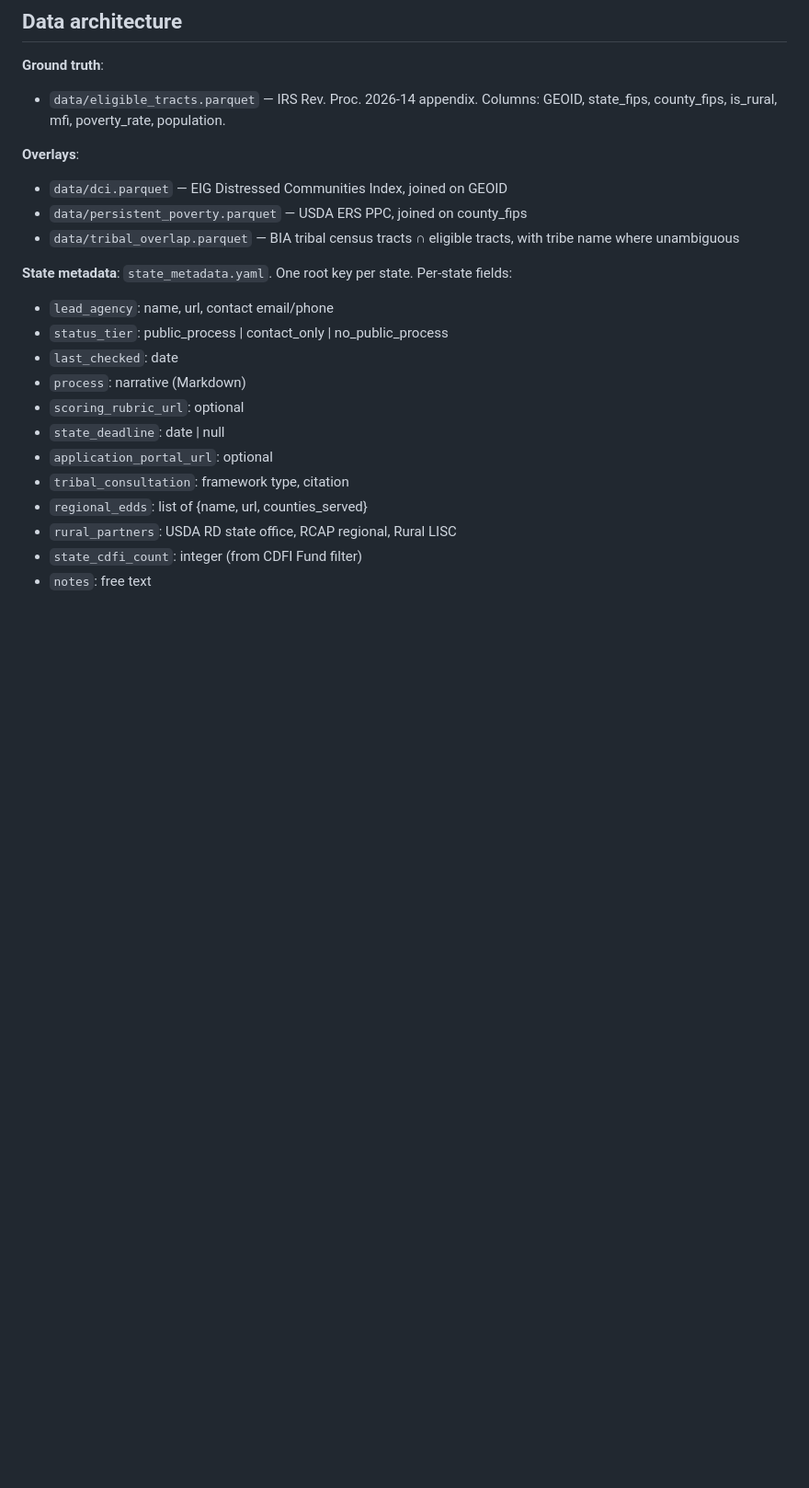
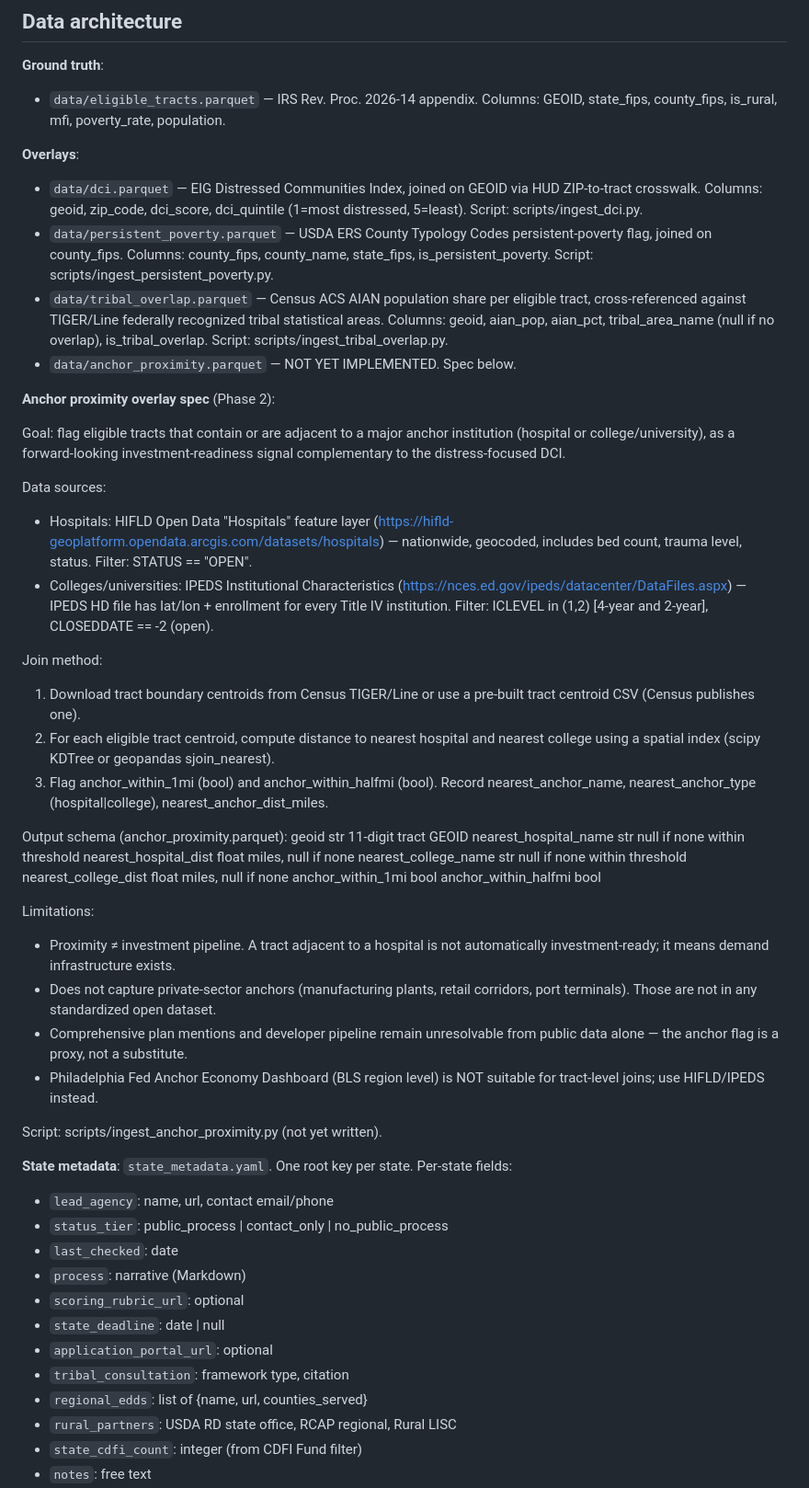
Before and after one commit to vargovargo/oz2, a Markdown page: SPEC.md, the part around the change. Shown at 92% size. GitHub-like rendering; blank space fills up the shorter version.

Commit message:
spec: add anchor proximity overlay spec and expand data overlay docs
Documents the four-overlay data architecture:
- Expands DCI, persistent poverty, and tribal overlap entries with output
  schemas and script references
- Adds full anchor proximity spec: HIFLD + IPEDS spatial join approach,
  output schema, limitations (no comp-plan data, no private-sector anchors),
  and explicit note that Philadelphia Fed Anchor Economy data is regional-
  level only and not suitable for tract-level joins

https://claude.ai/code/session_01CRPr4Fb9cevDQySbheRX8x

```diff
--- a/SPEC.md
+++ b/SPEC.md
@@ -124,9 +124,65 @@ Defined in `pages/_what-to-do-template.md` with Jinja2-style placeholders.
 
 **Overlays**:
 - `data/dci.parquet` — EIG Distressed Communities Index, joined on GEOID
-- `data/persistent_poverty.parquet` — USDA ERS PPC, joined on county_fips
-- `data/tribal_overlap.parquet` — BIA tribal census tracts ∩ eligible
-  tracts, with tribe name where unambiguous
+  via HUD ZIP-to-tract crosswalk. Columns: geoid, zip_code, dci_score,
+  dci_quintile (1=most distressed, 5=least). Script: scripts/ingest_dci.py.
+- `data/persistent_poverty.parquet` — USDA ERS County Typology Codes
+  persistent-poverty flag, joined on county_fips. Columns: county_fips,
+  county_name, state_fips, is_persistent_poverty. Script:
+  scripts/ingest_persistent_poverty.py.
+- `data/tribal_overlap.parquet` — Census ACS AIAN population share per
+  eligible tract, cross-referenced against TIGER/Line federally recognized
+  tribal statistical areas. Columns: geoid, aian_pop, aian_pct,
+  tribal_area_name (null if no overlap), is_tribal_overlap. Script:
+  scripts/ingest_tribal_overlap.py.
+- `data/anchor_proximity.parquet` — NOT YET IMPLEMENTED. Spec below.
+
+**Anchor proximity overlay spec** (Phase 2):
+
+Goal: flag eligible tracts that contain or are adjacent to a major anchor
+institution (hospital or college/university), as a forward-looking
+investment-readiness signal complementary to the distress-focused DCI.
+
+Data sources:
+- Hospitals: HIFLD Open Data "Hospitals" feature layer
+  (https://hifld-geoplatform.opendata.arcgis.com/datasets/hospitals)
+  — nationwide, geocoded, includes bed count, trauma level, status.
+  Filter: STATUS == "OPEN".
+- Colleges/universities: IPEDS Institutional Characteristics
+  (https://nces.ed.gov/ipeds/datacenter/DataFiles.aspx)
+  — IPEDS HD file has lat/lon + enrollment for every Title IV institution.
+  Filter: ICLEVEL in (1,2) [4-year and 2-year], CLOSEDDATE == -2 (open).
+
+Join method:
+1. Download tract boundary centroids from Census TIGER/Line or use a
+   pre-built tract centroid CSV (Census publishes one).
+2. For each eligible tract centroid, compute distance to nearest hospital
+   and nearest college using a spatial index (scipy KDTree or geopandas
+   sjoin_nearest).
+3. Flag anchor_within_1mi (bool) and anchor_within_halfmi (bool).
+   Record nearest_anchor_name, nearest_anchor_type (hospital|college),
+   nearest_anchor_dist_miles.
+
+Output schema (anchor_proximity.parquet):
+  geoid                  str    11-digit tract GEOID
+  nearest_hospital_name  str    null if none within threshold
+  nearest_hospital_dist  float  miles, null if none
+  nearest_college_name   str    null if none within threshold
+  nearest_college_dist   float  miles, null if none
+  anchor_within_1mi      bool
+  anchor_within_halfmi   bool
+
+Limitations:
+- Proximity ≠ investment pipeline. A tract adjacent to a hospital is not
+  automatically investment-ready; it means demand infrastructure exists.
+- Does not capture private-sector anchors (manufacturing plants, retail
+  corridors, port terminals). Those are not in any standardized open dataset.
+- Comprehensive plan mentions and developer pipeline remain unresolvable
+  from public data alone — the anchor flag is a proxy, not a substitute.
+- Philadelphia Fed Anchor Economy Dashboard (BLS region level) is NOT
+  suitable for tract-level joins; use HIFLD/IPEDS instead.
+
+Script: scripts/ingest_anchor_proximity.py (not yet written).
 
 **State metadata**: `state_metadata.yaml`. One root key per state. Per-state
 fields:
```
